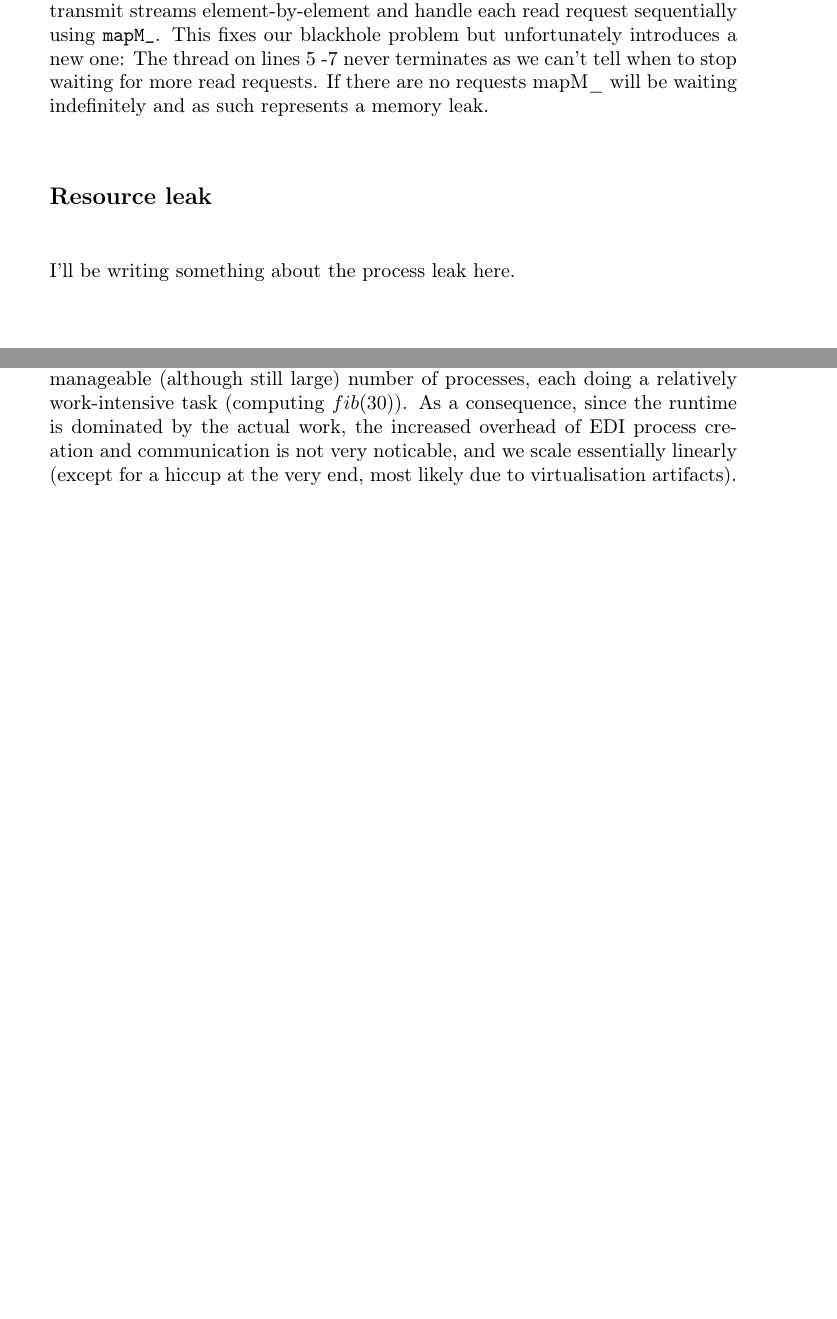
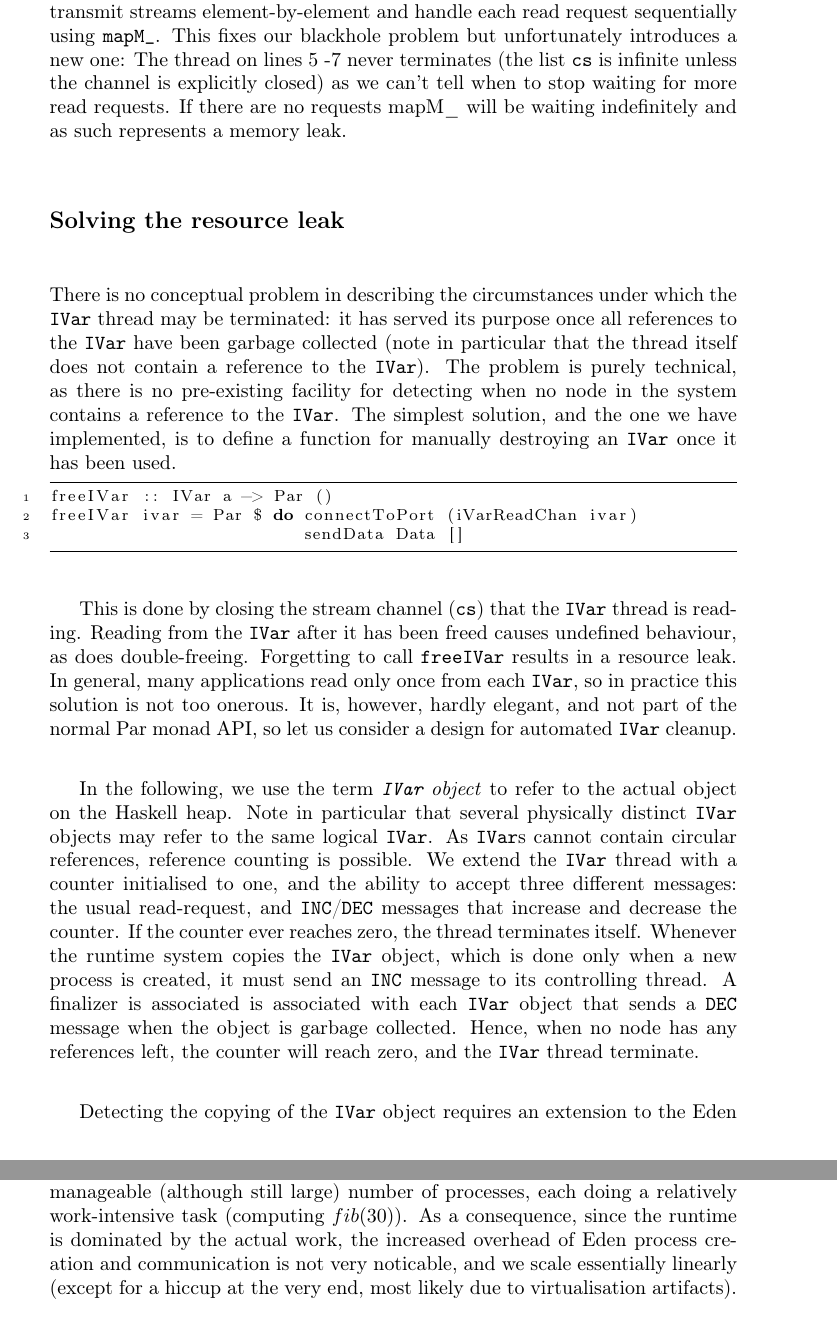
Before and after one commit to athas/topics-report, a LaTeX document (report/report.tex): two parts of pages 6 and 8 of 9 before the commit and two parts of pages 6 and 8 of 10 after it, joined at a grey line, cut so that both start at the same text, the shorter picture padded with empty space. Compiled offline with pdfLaTeX.

Commit message:
Solving the resource leak (and also moving some figures around).

```diff
--- a/report/report.tex
+++ b/report/report.tex
@@ -6,7 +6,7 @@
 \usepackage{amsthm}
 \usepackage{verbatim}
 \usepackage{listings}
-
+\usepackage{placeins}
 
 \lstset{
   language=Haskell,
@@ -265,17 +265,61 @@ new = Par $ do
 \end{lstlisting}
 
 On line 2 we create the channel for reading and on line 3 we create
-the channel for writing the value of the  \texttt{IVar}. On lines 4 to
+the channel for writing the value of the \texttt{IVar}. On lines 4 to
 7 we create a lightweight Haskell thread the handles all of the read
 request. Line 5 will block till a process has written a value to the
 write channel. On line 6 we utilize Edens ability to transmit streams
 element-by-element and handle each read request sequentially using
 \texttt{mapM\_}. This fixes our blackhole problem but unfortunately
-introduces a new one: The thread on lines 5 -7 never terminates as we
-can't tell when to stop waiting for more read requests. If there are
-no requests mapM\_ will be waiting indefinitely and as such represents
-a memory leak.
+introduces a new one: The thread on lines 5 -7 never terminates (the
+list \texttt{cs} is infinite unless the channel is explicitly closed)
+as we can't tell when to stop waiting for more read requests. If there
+are no requests mapM\_ will be waiting indefinitely and as such
+represents a memory leak.
 
-\subsection{Resource leak}
+\subsection{Solving the resource leak}
 
-I'll be writing something about the process leak here.
+There is no conceptual problem in describing the circumstances under
+which the \texttt{IVar} thread may be terminated: it has served its
+purpose once all references to the \texttt{IVar} have been garbage
+collected (note in particular that the thread itself does not contain
+a reference to the \texttt{IVar}).  The problem is purely technical,
+as there is no pre-existing facility for detecting when no node in the
+system contains a reference to the \texttt{IVar}.  The simplest
+solution, and the one we have implemented, is to define a function for
+manually destroying an \texttt{IVar} once it has been used.
+
+\begin{lstlisting}[numbers=left, numberstyle=\tiny]
+freeIVar :: IVar a -> Par ()
+freeIVar ivar = Par $ do connectToPort (iVarReadChan ivar)
+                         sendData Data []
+\end{lstlisting}
+
+This is done by closing the stream channel (\texttt{cs}) that the
+\texttt{IVar} thread is reading.  Reading from the \texttt{IVar} after
+it has been freed causes undefined behaviour, as does double-freeing.
+Forgetting to call \texttt{freeIVar} results in a resource leak.  In
+general, many applications read only once from each \texttt{IVar}, so
+in practice this solution is not too onerous.  It is, however, hardly
+elegant, and not part of the normal Par monad API, so let us consider
+a design for automated \texttt{IVar} cleanup.
+
+In the following, we use the term \textit{\texttt{IVar} object} to
+refer to the actual object on the Haskell heap.  Note in particular
+that several physically distinct \texttt{IVar} objects may refer to
+the same logical \texttt{IVar}.  As \texttt{IVar}s cannot contain
+circular references, reference counting is possible.  We extend the
+\texttt{IVar} thread with a counter initialised to one, and the
+ability to accept three different messages: the usual read-request,
+and \texttt{INC}/\texttt{DEC} messages that increase and decrease the
+counter.  If the counter ever reaches zero, the thread terminates
+itself.  Whenever the runtime system copies the \texttt{IVar} object,
+which is done only when a new process is created, it must send an
+\texttt{INC} message to its controlling thread.  A finalizer is
+associated is associated with each \texttt{IVar} object that sends a
+\texttt{DEC} message when the object is garbage collected.  Hence,
+when no node has any references left, the counter will reach zero, and
+the \texttt{IVar} thread terminate.
+
+Detecting the copying of the \texttt{IVar} object requires an
+extension to the Eden runtime system.  This extension could be made
@@ -336,6 +368,6 @@ threshold for switching to sequential computation, resulting in a
 manageable (although still large) number of processes, each doing a
 relatively work-intensive task (computing $fib(30)$).  As a
 consequence, since the runtime is dominated by the actual work, the
-increased overhead of EDI process creation and communication is not
+increased overhead of Eden process creation and communication is not
 very noticable, and we scale essentially linearly (except for a hiccup
 at the very end, most likely due to virtualisation artifacts).
```
Also changed, not shown: report/report.tex (50 more changed lines).
